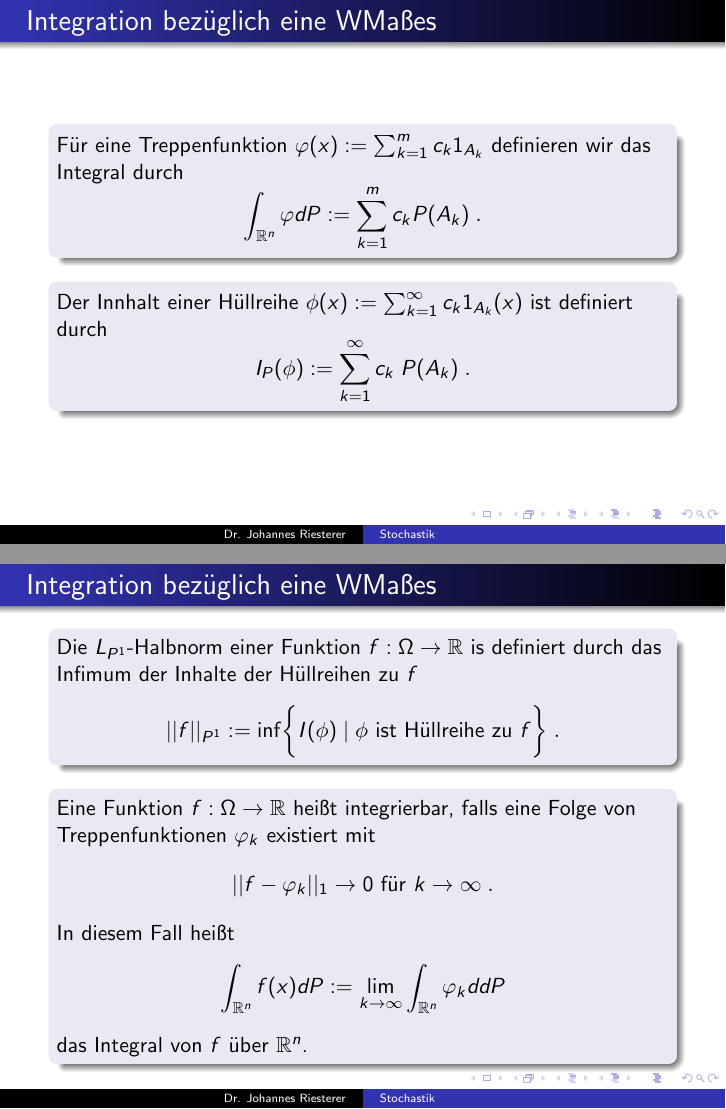
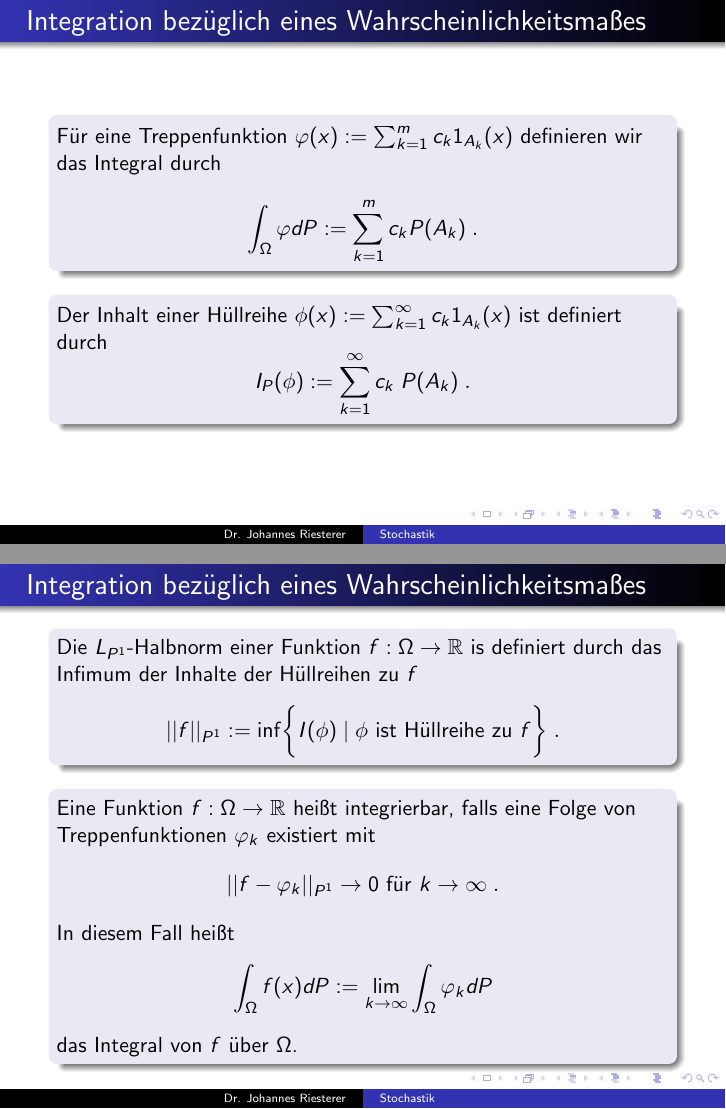
Before and after one commit to studio-fluffy/stochastik, LaTeX slides (Folien_TINF19CS1/dhbw_stochastik_3.tex): pages 8 and 9 of 13, joined at a grey line. Compiled offline with pdfLaTeX.

Commit message:
Korrekturen

```diff
--- a/Folien_TINF19CS1/dhbw_stochastik_3.tex
+++ b/Folien_TINF19CS1/dhbw_stochastik_3.tex
@@ -94,7 +94,7 @@ $P_X(3) = P((1,2), (2,1)) = \frac{2}{36} = \frac{1}{18}$
 
 
 \begin{frame}
-    \frametitle{Integration bezüglich eine WMaßes}
+    \frametitle{Integration bezüglich eines Wahrscheinlichkeitsmaßes}
 \framesubtitle{}
 
 \begin{block}{Indikatorfunktion}
@@ -105,7 +105,7 @@ Indikatorfunktion.
 
 \begin{block}{}
 Eine Funktion
-$$ \varphi(x) := \sum_{k=1}^m c_k 1_{A_k}$$ mit $c_k \in \mathbb{R}$ und $A_k \in \mathcal{A}$ mit $A_i \cap A_j = \emptyset$ für $i \neq j$
+$$ \varphi(x) := \sum_{k=1}^m c_k 1_{A_k}(x)$$ mit $c_k \in \mathbb{R}$ und $A_k \in \mathcal{A}$ mit $A_i \cap A_j = \emptyset$ für $i \neq j$
 heißt Treppenfunktion.
 \end{block}
 
@@ -113,7 +113,7 @@ heißt Treppenfunktion.
 
 
 \begin{frame}
-    \frametitle{Integration bezüglich eine WMaßes}
+    \frametitle{Integration bezüglich eines Wahrscheinlichkeitsmaßes}
 \framesubtitle{}
 
 \begin{block}{Hüllreihe}
@@ -130,17 +130,17 @@ Eine Hüllreihe zu einer Funktion $f :\Omega \to \mathbb{R}$ ist eine Reihe $\ph
 
 
 \begin{frame}
-    \frametitle{Integration bezüglich eine WMaßes}
+    \frametitle{Integration bezüglich eines Wahrscheinlichkeitsmaßes}
 \framesubtitle{}
 
 \begin{block}{}
-Für eine Treppenfunktion $ \varphi(x) := \sum_{k=1}^m c_k 1_{A_k}$ definieren wir das Integral durch
-$$\int_{\mathbb{R}^n} \varphi dP := \sum_{k =1}^m  c_k P(A_k) \; . $$
+Für eine Treppenfunktion $ \varphi(x) := \sum_{k=1}^m c_k 1_{A_k}(x)$ definieren wir das Integral durch
+$$\int_{\Omega} \varphi dP := \sum_{k =1}^m  c_k P(A_k) \; . $$
 \end{block}
 
 
 \begin{block}{}
-Der Innhalt einer Hüllreihe $\phi(x):= \sum_{k=1}^{\infty} c_k  1_{A_k} (x)$ ist definiert durch
+Der Inhalt einer Hüllreihe $\phi(x):= \sum_{k=1}^{\infty} c_k  1_{A_k} (x)$ ist definiert durch
 $$I_P (\phi) := \sum_{k=1}^{\infty} c_k \;  P(A_k) \; .$$
 \end{block}
 
@@ -150,7 +150,7 @@ $$I_P (\phi) := \sum_{k=1}^{\infty} c_k \;  P(A_k) \; .$$
 
 
 \begin{frame}
-    \frametitle{Integration bezüglich eine WMaßes}
+    \frametitle{Integration bezüglich eines Wahrscheinlichkeitsmaßes}
 \framesubtitle{}
 
 \begin{block}{}
@@ -160,10 +160,10 @@ $$ || f ||_{P^1} : = \inf  \biggl \{   I(\phi) \; | \; \phi  \text{ ist Hüllrei
 
 \begin{block}{}
 Eine Funktion $f : \Omega \to \mathbb{R}$ heißt integrierbar, falls eine Folge von Treppenfunktionen  $\varphi_k$ existiert mit
-$$ || f -  \varphi_k ||_1 \to 0 \text{ für } k \to \infty \;. $$
+$$ || f -  \varphi_k ||_{P^1} \to 0 \text{ für } k \to \infty \;. $$
 In diesem Fall heißt
-$$ \int_{\mathbb{R}^n} f(x) dP := \lim_{k \to \infty}  \int_{\mathbb{R}^n}  \varphi_k d dP$$
-das Integral von $f$ über $\mathbb{R}^n$.
+$$ \int_{\Omega} f(x) dP := \lim_{k \to \infty}  \int_{\Omega}  \varphi_k  dP$$
+das Integral von $f$ über $\Omega$.
 \end{block}
 
  \end{frame}
@@ -171,11 +171,11 @@ das Integral von $f$ über $\mathbb{R}^n$.
 
 
 \begin{frame}
-    \frametitle{Integration bezüglich eine WMaßes}
+    \frametitle{Integration bezüglich eines Wahrscheinlichkeitsmaßes}
 \framesubtitle{}
 
 \begin{block}{Neuer Wein in alten Schläuchen}
-Integration bezüglich eines Wahrscheinlichkeitsmaßes Maßes verhält sich analog zu Lebesguemaß von letztem Semester.
+Integration bezüglich eines Wahrscheinlichkeitsmaßes verhält sich analog zu Lebesguemaß von letztem Semester.
 \end{block}
 
  \end{frame}
```
Also changed, not shown: Folien_TINF19CS1/dhbw_stochastik_2.tex (+3 -3 lines), Folien_TINF19CS1/dhbw_stochastik_2.pdf, Folien_TINF19CS1/dhbw_stochastik_3.pdf, Folien_TINF19CS1/dhbw_stochastik_3.tex (12 more changed lines).
